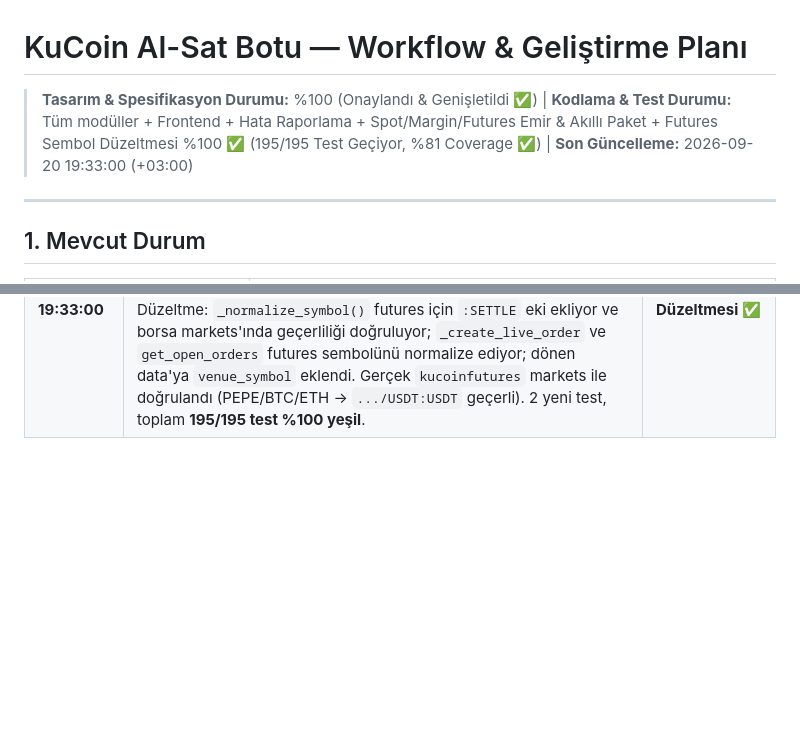
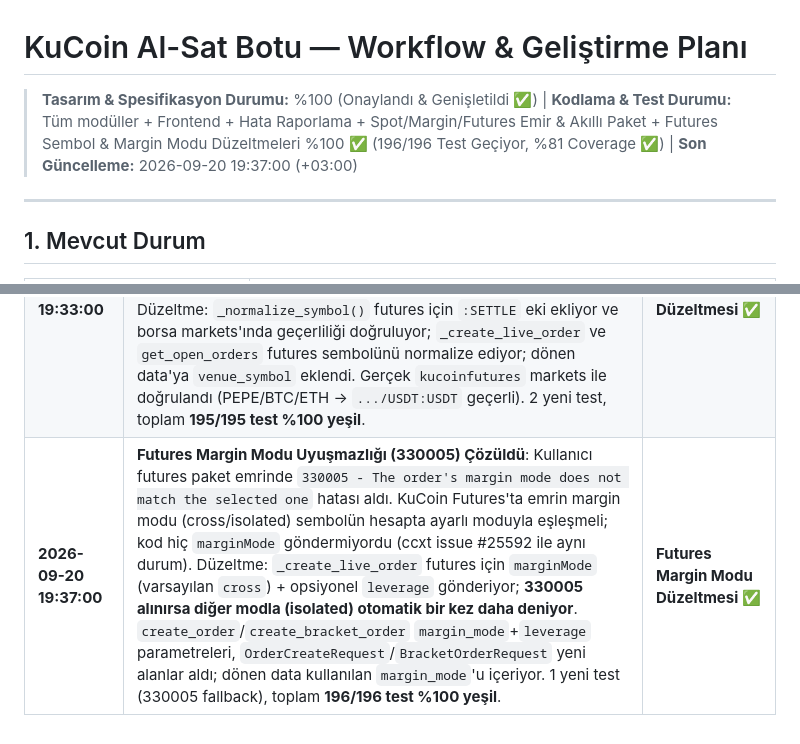
Before and after one commit to engintalay/kuCoinAlSatBot, a Markdown page: docs/workflow.md, 2 parts joined by grey strips. Drawn GitHub-style; blank space fills up the shorter version.

Commit message:
docs: log futures margin mode 330005 fix (196/196 tests)

```diff
--- a/docs/workflow.md
+++ b/docs/workflow.md
@@ -1,6 +1,6 @@
 # KuCoin Al-Sat Botu — Workflow & Geliştirme Planı
 
-> **Tasarım & Spesifikasyon Durumu:** %100 (Onaylandı & Genişletildi ✅) | **Kodlama & Test Durumu:** Tüm modüller + Frontend + Hata Raporlama + Spot/Margin/Futures Emir & Akıllı Paket + Futures Sembol Düzeltmesi %100 ✅ (195/195 Test Geçiyor, %81 Coverage ✅) | **Son Güncelleme:** 2026-09-20 19:33:00 (+03:00)
+> **Tasarım & Spesifikasyon Durumu:** %100 (Onaylandı & Genişletildi ✅) | **Kodlama & Test Durumu:** Tüm modüller + Frontend + Hata Raporlama + Spot/Margin/Futures Emir & Akıllı Paket + Futures Sembol & Margin Modu Düzeltmeleri %100 ✅ (196/196 Test Geçiyor, %81 Coverage ✅) | **Son Güncelleme:** 2026-09-20 19:37:00 (+03:00)
 
 ---
 
@@ -322,3 +322,4 @@ Her adım öncekinin tamamlanmasını bekler. **Modül 1** uygulama için temel
 | **2026-09-20 18:55:00** | **Spot/Margin/Futures Emir Desteği + Açık Emirde Piyasa Türü Gösterimi**: Kullanıcı talebiyle emir verme spot dışında **margin ve futures** piyasalarını da destekliyor. `create_order` `market_type` (spot/margin/futures) parametresi + doğrulama aldı; canlı modda margin `cross` marginMode ile spot uç noktasından, futures ise ayrı `kucoinfutures` borsasından iletiliyor. `get_open_orders` artık spot(+margin) ve futures açık emirlerini **birleştirip her emri `market_type` ile etiketliyor** (KuCoin `tradeType=MARGIN_TRADE` tespiti). Frontend: emir formuna piyasa türü seçici, açık emirler tablosuna **Piyasa kolonu** ve renkli rozetler (spot/margin/futures). `close()` futures borsasını da kapatıyor. 6 yeni test, toplam **188/188 test %100 yeşil**. | **Çoklu Piyasa Emir Tamamlandı ✅** |
 | **2026-09-20 19:19:00** | **Akıllı Paket Emirde Spot/Margin/Futures + Ayarlar Kalıcılık Hatası Çözüldü**: (1) `create_bracket_order` `market_type` parametresi aldı; seçilen tür pakete ve tüm bacaklara (giriş/TP1/TP2/SL) yayılıyor, geçersiz tür reddediliyor. `BracketOrderRequest.market_type` eklendi; frontend Akıllı Paket formuna piyasa türü seçici geldi, `trade-setup` ve `submit` çağrıları market_type gönderiyor. (2) **Ayarlar kaydetme hatası çözüldü** — kullanıcı "kaydedildi diyor ama kaydetmiyor" bildirdi. Kök neden: `SettingsManager.save()` her çağrıda `DEFAULT_SETTINGS`'ten başlayıp yalnızca gelen alanları yazıyordu; kısmi güncelleme (ör. yalnızca `default_mode`) `watchlist`/`default_symbol` gibi alanları **DEFAULT'a sıfırlıyordu**. Düzeltme: `save()` artık diskteki mevcut ayarın (`_read_raw`) üzerine merge ediyor, `risk` iç içe dict'i derin birleştiriyor. 5 yeni test (bracket market_type, ayarlar kısmi-güncelleme regresyonu), toplam **193/193 test %100 yeşil**. | **Çoklu Piyasa Paket Emir + Ayarlar Düzeltmesi ✅** |
 | **2026-09-20 19:33:00** | **Futures Sembol Formatı Hatası Çözüldü**: Kullanıcı futures paket emrinde `kucoinfutures does not have market symbol PEPE/USDT` hatası aldı. KuCoin Futures dokümanı (docs-new/rest/futures-trading) incelendi: perpetual sözleşmeler **USDT-Margined** (`settle=USDT`) formatında, ccxt'te `BASE/QUOTE:SETTLE` biçiminde (spot `PEPE/USDT` → futures `PEPE/USDT:USDT`). Kod spot sembolünü doğrudan futures borsasına gönderdiğinden hata alınıyordu. Düzeltme: `_normalize_symbol()` futures için `:SETTLE` eki ekliyor ve borsa markets'ında geçerliliği doğruluyor; `_create_live_order` ve `get_open_orders` futures sembolünü normalize ediyor; dönen data'ya `venue_symbol` eklendi. Gerçek `kucoinfutures` markets ile doğrulandı (PEPE/BTC/ETH → `.../USDT:USDT` geçerli). 2 yeni test, toplam **195/195 test %100 yeşil**. | **Futures Sembol Düzeltmesi ✅** |
+| **2026-09-20 19:37:00** | **Futures Margin Modu Uyuşmazlığı (330005) Çözüldü**: Kullanıcı futures paket emrinde `330005 - The order's margin mode does not match the selected one` hatası aldı. KuCoin Futures'ta emrin margin modu (cross/isolated) sembolün hesapta ayarlı moduyla eşleşmeli; kod hiç `marginMode` göndermiyordu (ccxt issue #25592 ile aynı durum). Düzeltme: `_create_live_order` futures için `marginMode` (varsayılan `cross`) + opsiyonel `leverage` gönderiyor; **330005 alınırsa diğer modla (isolated) otomatik bir kez daha deniyor**. `create_order`/`create_bracket_order` `margin_mode`+`leverage` parametreleri, `OrderCreateRequest`/`BracketOrderRequest` yeni alanlar aldı; dönen data kullanılan `margin_mode`'u içeriyor. 1 yeni test (330005 fallback), toplam **196/196 test %100 yeşil**. | **Futures Margin Modu Düzeltmesi ✅** |
```
